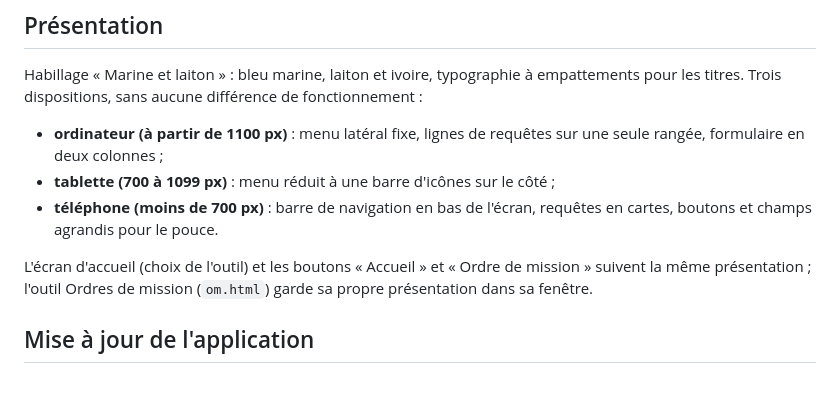
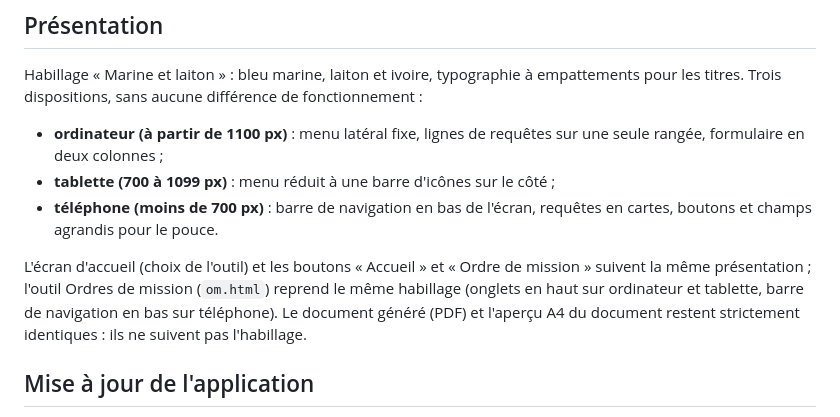
Before and after one commit to Dine97/sisr-mmte, a Markdown page: README.md, the part around the change. Rendered like a GitHub page; blank space fills up the shorter version.

Commit message:
README : Ordres de mission reprend l'habillage Marine et laiton ; le document (PDF et aperçu) reste inchangé
Co-Authored-By: Claude Sonnet 5.5 <noreply@anthropic.com>
Claude-Session: https://claude.ai/code/session_01Uz6P9anE2JmJo9MZSHbmMA

```diff
--- a/README.md
+++ b/README.md
@@ -33,7 +33,7 @@ Habillage « Marine et laiton » : bleu marine, laiton et ivoire, typographie à
 - **tablette (700 à 1099 px)** : menu réduit à une barre d'icônes sur le côté ;
 - **téléphone (moins de 700 px)** : barre de navigation en bas de l'écran, requêtes en cartes, boutons et champs agrandis pour le pouce.
 
-L'écran d'accueil (choix de l'outil) et les boutons « Accueil » et « Ordre de mission » suivent la même présentation ; l'outil Ordres de mission (`om.html`) garde sa propre présentation dans sa fenêtre.
+L'écran d'accueil (choix de l'outil) et les boutons « Accueil » et « Ordre de mission » suivent la même présentation ; l'outil Ordres de mission (`om.html`) reprend le même habillage (onglets en haut sur ordinateur et tablette, barre de navigation en bas sur téléphone). Le document généré (PDF) et l'aperçu A4 du document restent strictement identiques : ils ne suivent pas l'habillage.
 
 ## Mise à jour de l'application
 
```
